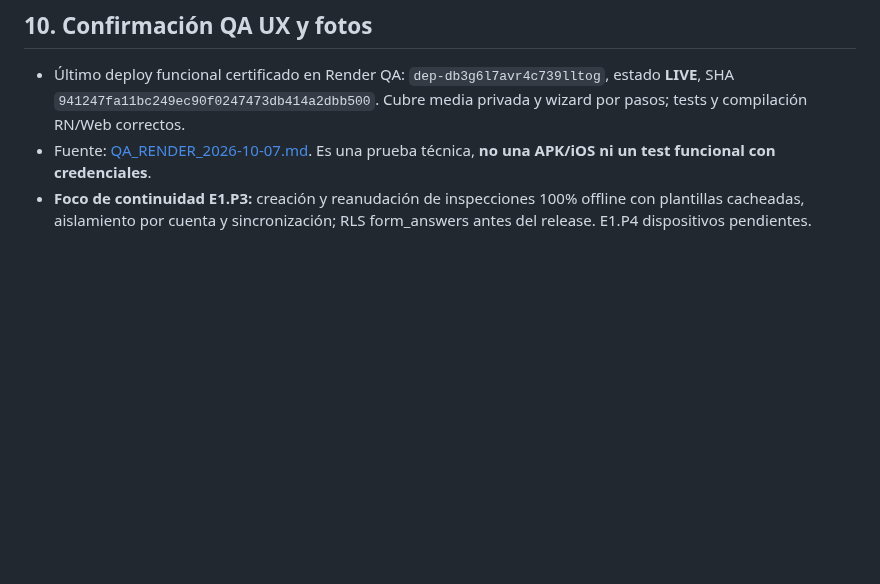
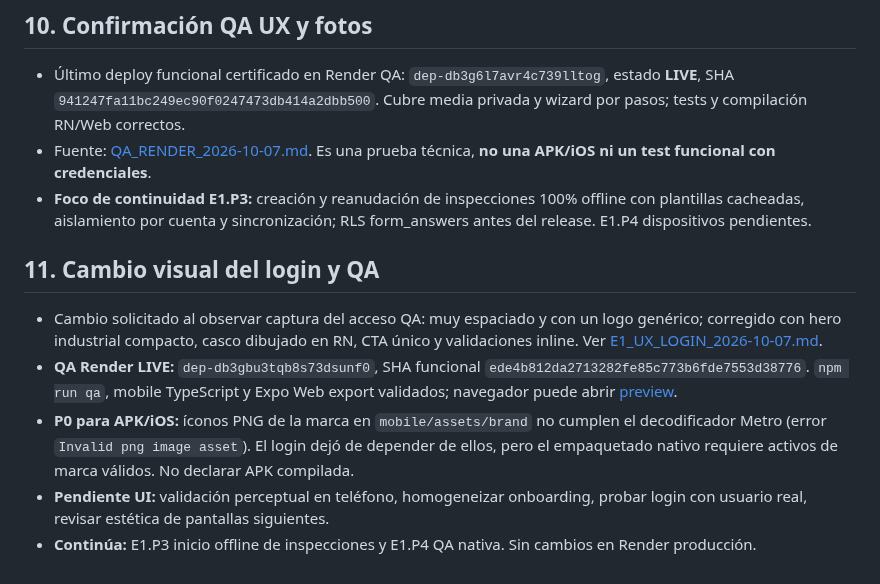
Before and after one commit to LordKurama01/informe360, a Markdown page: docs/bitacora/ESTADO.md, the part around the change. Drawn GitHub-style; blank space fills up the shorter version.

Commit message:
docs(hse UX): record tested login redesign, invalid PNG asset and native follow-up

```diff
--- a/docs/bitacora/ESTADO.md
+++ b/docs/bitacora/ESTADO.md
@@ -97,3 +97,12 @@ La E1 se ejecuta aisladamente en `feat/hse-e1-offline-resilience-2026-10-08` con
 - Último deploy funcional certificado en Render QA: `dep-db3g6l7avr4c739lltog`, estado **LIVE**, SHA `941247fa11bc249ec90f0247473db414a2dbb500`. Cubre media privada y wizard por pasos; tests y compilación RN/Web correctos.
 - Fuente: [QA_RENDER_2026-10-07.md](QA_RENDER_2026-10-07.md). Es una prueba técnica, **no una APK/iOS ni un test funcional con credenciales**.
 - **Foco de continuidad E1.P3:** creación y reanudación de inspecciones 100% offline con plantillas cacheadas, aislamiento por cuenta y sincronización; RLS form_answers antes del release. E1.P4 dispositivos pendientes.
+
+
+## 11. Cambio visual del login y QA
+
+- Cambio solicitado al observar captura del acceso QA: muy espaciado y con un logo genérico; corregido con hero industrial compacto, casco dibujado en RN, CTA único y validaciones inline. Ver [E1_UX_LOGIN_2026-10-07.md](E1_UX_LOGIN_2026-10-07.md).
+- **QA Render LIVE:** `dep-db3gbu3tqb8s73dsunf0`, SHA funcional `ede4b812da2713282fe85c773b6fde7553d38776`. `npm run qa`, mobile TypeScript y Expo Web export validados; navegador puede abrir [preview](https://informe360-hse-e1-qa.onrender.com).
+- **P0 para APK/iOS:** íconos PNG de la marca en `mobile/assets/brand` no cumplen el decodificador Metro (error `Invalid png image asset`). El login dejó de depender de ellos, pero el empaquetado nativo requiere activos de marca válidos. No declarar APK compilada.
+- **Pendiente UI:** validación perceptual en teléfono, homogeneizar onboarding, probar login con usuario real, revisar estética de pantallas siguientes.
+- **Continúa:** E1.P3 inicio offline de inspecciones y E1.P4 QA nativa. Sin cambios en Render producción.
```
